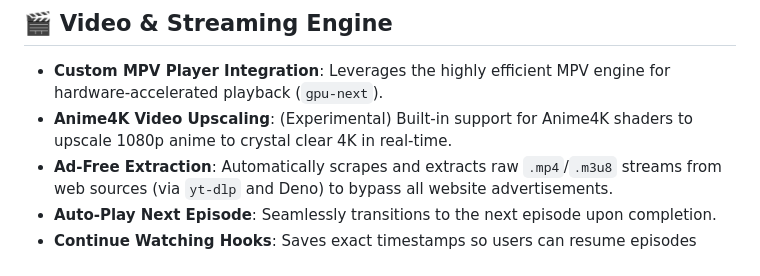
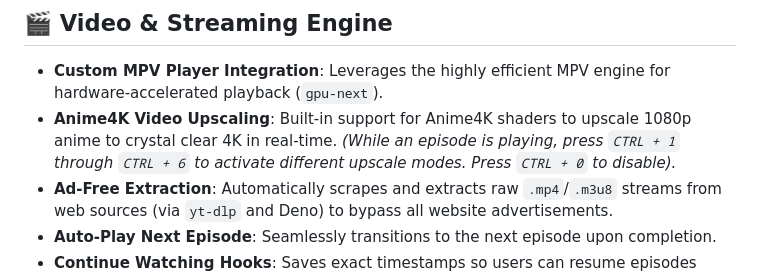
Before and after one commit to Whitedevil964/NovaStream, a Markdown page: FEATURES.md, the part around the change. GitHub-like rendering.

Commit message:
docs: add Anime4K shortcuts to FEATURES.md

```diff
--- a/FEATURES.md
+++ b/FEATURES.md
@@ -6,7 +6,7 @@ This document serves as a complete catalog of every feature currently built into
 
 ## 🎬 Video & Streaming Engine
 - **Custom MPV Player Integration**: Leverages the highly efficient MPV engine for hardware-accelerated playback (`gpu-next`).
-- **Anime4K Video Upscaling**: (Experimental) Built-in support for Anime4K shaders to upscale 1080p anime to crystal clear 4K in real-time.
+- **Anime4K Video Upscaling**: Built-in support for Anime4K shaders to upscale 1080p anime to crystal clear 4K in real-time. *(While an episode is playing, press `CTRL + 1` through `CTRL + 6` to activate different upscale modes. Press `CTRL + 0` to disable).*
 - **Ad-Free Extraction**: Automatically scrapes and extracts raw `.mp4`/`.m3u8` streams from web sources (via `yt-dlp` and Deno) to bypass all website advertisements.
 - **Auto-Play Next Episode**: Seamlessly transitions to the next episode upon completion.
 - **Continue Watching Hooks**: Saves exact timestamps so users can resume episodes right where they left off.
```
